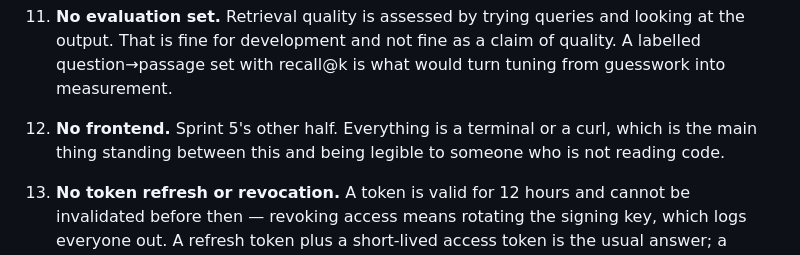
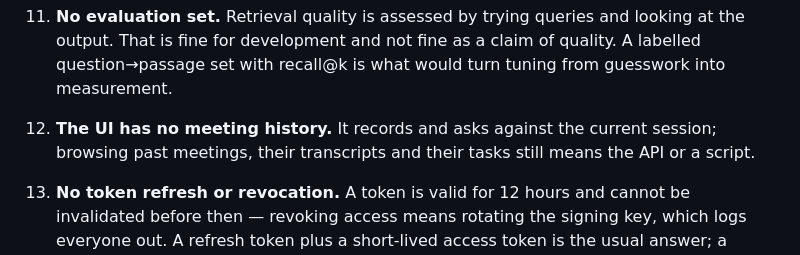
Before and after one commit to TCVHN5Vn/meeting-assistant, a Markdown page: docs/design-notes.md, the part around the change printed below. Rendered like a GitHub page.

```diff
--- a/docs/design-notes.md
+++ b/docs/design-notes.md
@@ -926,9 +1008,9 @@ first?" and having a real answer is worth more than an unbroken defence.
    a claim of quality. A labelled question→passage set with recall@k is what
    would turn tuning from guesswork into measurement.
 
-12. **No frontend.** Sprint 5's other half. Everything is a terminal or a
-    curl, which is the main thing standing between this and being legible to
-    someone who is not reading code.
+12. **The UI has no meeting history.** It records and asks against the
+    current session; browsing past meetings, their transcripts and their
+    tasks still means the API or a script.
 
 13. **No token refresh or revocation.** A token is valid for 12 hours and
     cannot be invalidated before then — revoking access means rotating the
```
Also changed, not shown: other parts of docs/design-notes.md (+82 -0 lines), README.md (+26 -1 lines), docs/img/ui-dark.png (added), docs/img/ui-light.png (added), 2 other files.
